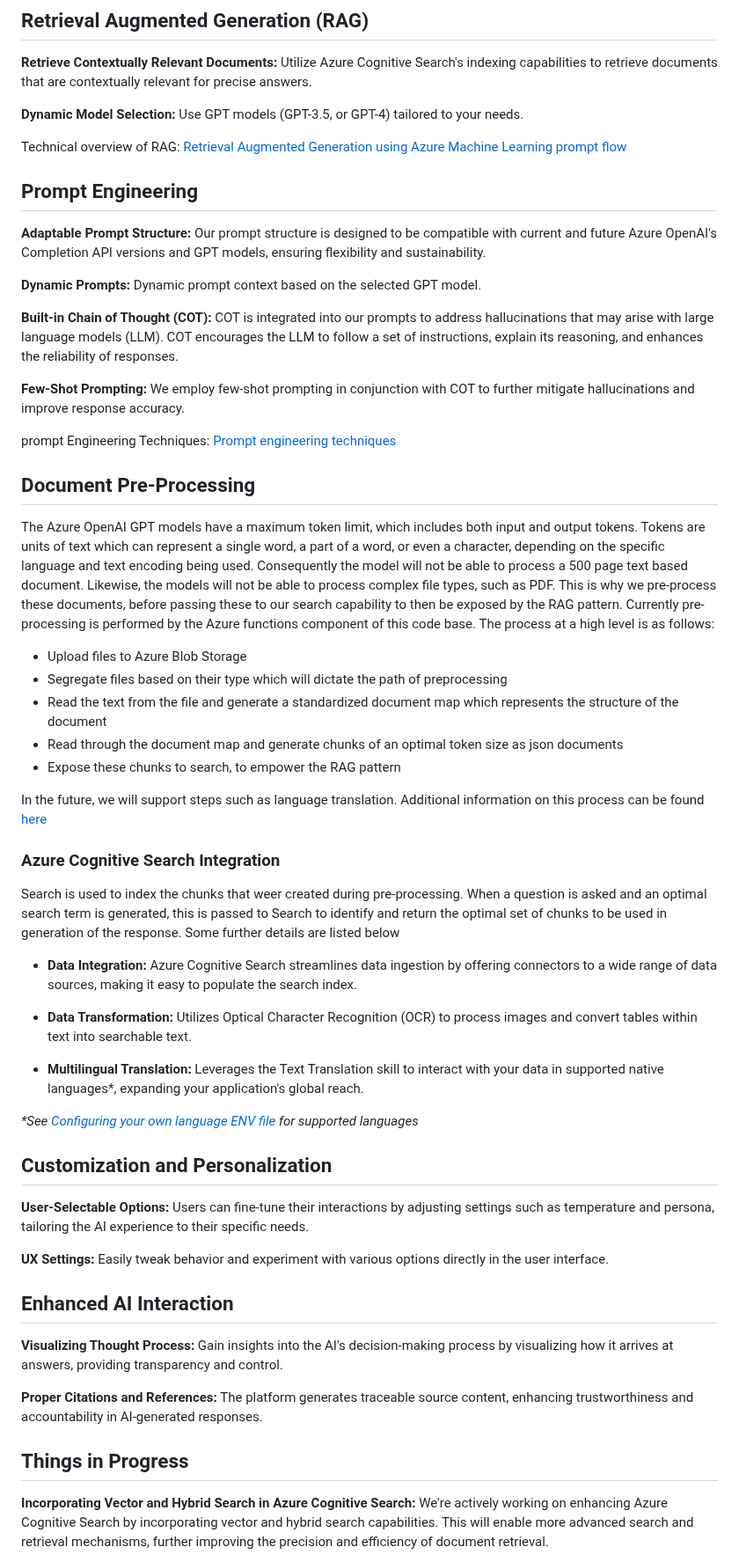
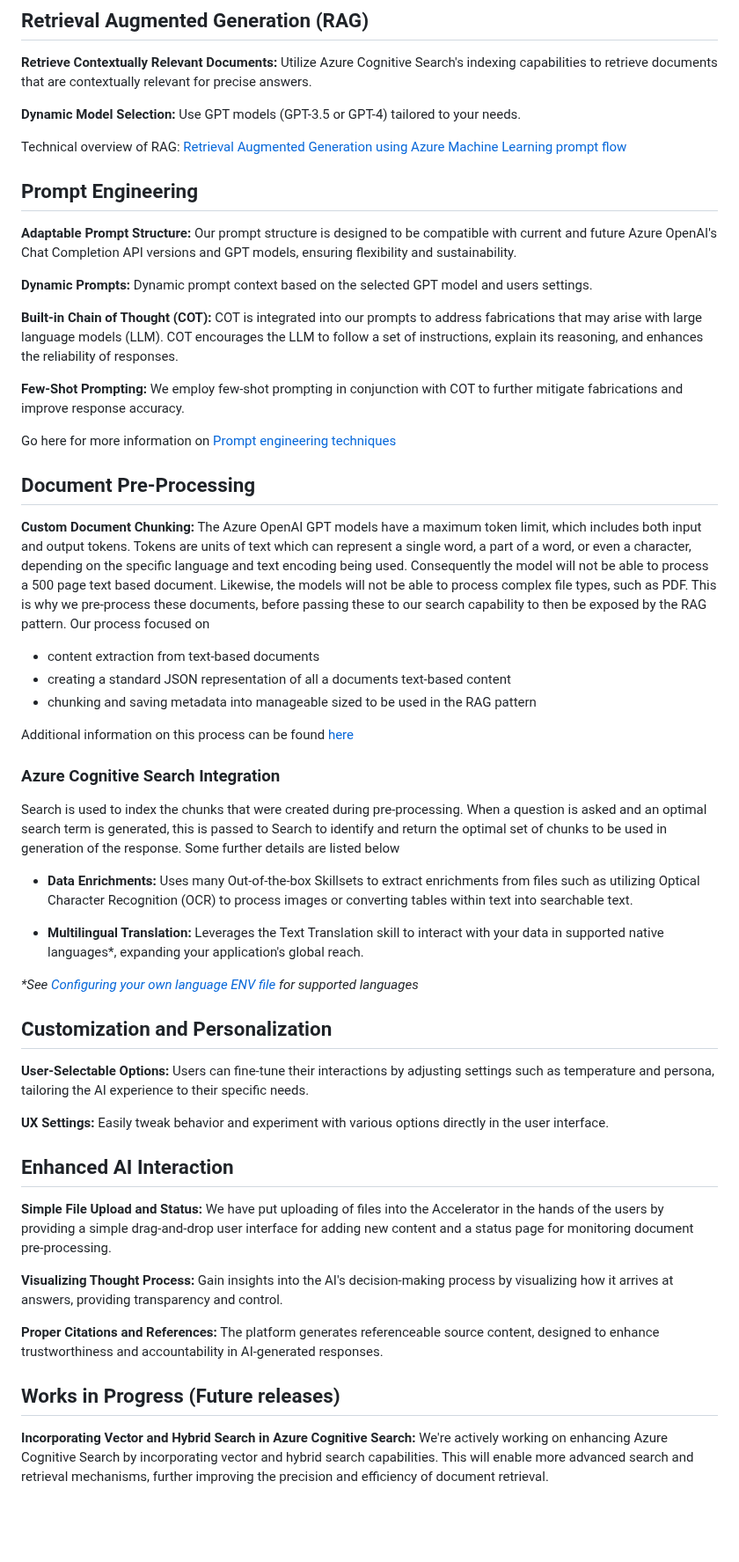
Before and after one commit to microsoft/PubSec-Info-Assistant, a Markdown page: README.md, the part around one of its changes. Shown at 88% size. Drawn GitHub-style; blank space fills up the shorter version.

Commit message:
minor edits and terminology updates

```diff
--- a/README.md
+++ b/README.md
@@ -13,41 +14,37 @@ The accelerator adapts prompts based on the model type for enhanced performance.
 
 **Retrieve Contextually Relevant Documents:** Utilize Azure Cognitive Search's indexing capabilities to retrieve documents that are contextually relevant for precise answers.
 
-**Dynamic Model Selection:** Use GPT models (GPT-3.5, or GPT-4) tailored to your needs.
+**Dynamic Model Selection:** Use GPT models (GPT-3.5 or GPT-4) tailored to your needs.
 
 Technical overview of RAG: [Retrieval Augmented Generation using Azure Machine Learning prompt flow](https://learn.microsoft.com/en-us/azure/machine-learning/concept-retrieval-augmented-generation?view=azureml-api-2#why-use-rag)
 
 ## Prompt Engineering
 
-**Adaptable Prompt Structure:** Our prompt structure is designed to be compatible with current and future Azure OpenAI's Completion API versions and GPT models, ensuring flexibility and sustainability.
+**Adaptable Prompt Structure:** Our prompt structure is designed to be compatible with current and future Azure OpenAI's Chat Completion API versions and GPT models, ensuring flexibility and sustainability.
 
-**Dynamic Prompts:** Dynamic prompt context based on the selected GPT model.
+**Dynamic Prompts:** Dynamic prompt context based on the selected GPT model and users settings.
 
-**Built-in Chain of Thought (COT):** COT is integrated into our prompts to address hallucinations that may arise with large language models (LLM). COT encourages the LLM to follow a set of instructions, explain its reasoning, and enhances the reliability of responses.
+**Built-in Chain of Thought (COT):** COT is integrated into our prompts to address fabrications that may arise with large language models (LLM). COT encourages the LLM to follow a set of instructions, explain its reasoning, and enhances the reliability of responses.
 
-**Few-Shot Prompting:** We employ few-shot prompting in conjunction with COT to further mitigate hallucinations and improve response accuracy.
+**Few-Shot Prompting:** We employ few-shot prompting in conjunction with COT to further mitigate fabrications and improve response accuracy.
 
-prompt Engineering Techniques: [Prompt engineering techniques](https://learn.microsoft.com/en-us/azure/ai-services/openai/concepts/advanced-prompt-engineering?pivots=programming-language-chat-completions)
+Go here for more information on [Prompt engineering techniques](https://learn.microsoft.com/en-us/azure/ai-services/openai/concepts/advanced-prompt-engineering?pivots=programming-language-chat-completions)
 
 ## Document Pre-Processing
 
-The Azure OpenAI GPT models have a maximum token limit, which includes both input and output tokens. Tokens are units of text which can represent a single word, a part of a word, or even a character, depending on the specific language and text encoding being used. Consequently the model will not be able to process a 500 page text based document. Likewise, the models will not be able to process complex file types, such as PDF. This is why we pre-process these documents, before passing these to our search capability to then be exposed by the RAG pattern. Currently pre-processing is performed by the Azure functions component of this code base. The process at a high level is as follows:
+**Custom Document Chunking:** The Azure OpenAI GPT models have a maximum token limit, which includes both input and output tokens. Tokens are units of text which can represent a single word, a part of a word, or even a character, depending on the specific language and text encoding being used. Consequently the model will not be able to process a 500 page text based document. Likewise, the models will not be able to process complex file types, such as PDF. This is why we pre-process these documents, before passing these to our search capability to then be exposed by the RAG pattern. Our process focused on
 
-- Upload files to Azure Blob Storage
-- Segregate files based on their type which will dictate the path of preprocessing
-- Read the text from the file and generate a standardized document map which represents the structure of the document
-- Read through the document map and generate chunks of an optimal token size as json documents
-- Expose these chunks to search, to empower the RAG pattern
+* content extraction from text-based documents
+* creating a standard JSON representation of all a documents text-based content
+* chunking and saving metadata into manageable sized to be used in the RAG pattern
 
-In the future, we will support steps such as language translation. Additional information on this process can be found [here](/docs/functions_flow.md)
+Additional information on this process can be found [here](/docs/functions_flow.md)
 
 ### Azure Cognitive Search Integration
 
-Search is used to index the chunks that weer created during pre-processing.  When a question is asked and an optimal search term is generated, this is passed to Search to identify and return the optimal set of chunks to be used in generation of the response. Some further details are listed below
+Search is used to index the chunks that were created during pre-processing.  When a question is asked and an optimal search term is generated, this is passed to Search to identify and return the optimal set of chunks to be used in generation of the response. Some further details are listed below
 
-- **Data Integration:** Azure Cognitive Search streamlines data ingestion by offering connectors to a wide range of data sources, making it easy to populate the search index.
-
-- **Data Transformation:** Utilizes Optical Character Recognition (OCR) to process images and convert tables within text into searchable text.
+- **Data Enrichments:** Uses many Out-of-the-box Skillsets to extract enrichments from files such as utilizing Optical Character Recognition (OCR) to process images or converting tables within text into searchable text.
 
 - **Multilingual Translation:** Leverages the Text Translation skill to interact with your data in supported native languages*, expanding your application's global reach.
 
@@ -61,11 +58,13 @@ Search is used to index the chunks that weer created during pre-processing.  Whe
 
 ## Enhanced AI Interaction
 
+**Simple File Upload and Status:** We have put uploading of files into the Accelerator in the hands of the users by providing a simple drag-and-drop user interface for adding new content and a status page for monitoring document pre-processing.
+
 **Visualizing Thought Process:** Gain insights into the AI's decision-making process by visualizing how it arrives at answers, providing transparency and control.
 
-**Proper Citations and References:** The platform generates traceable source content, enhancing trustworthiness and accountability in AI-generated responses.
+**Proper Citations and References:** The platform generates referenceable source content, designed to enhance trustworthiness and accountability in AI-generated responses.
 
-## Things in Progress
+## Works in Progress (Future releases)
 
 **Incorporating Vector and Hybrid Search in Azure Cognitive Search:** We're actively working on enhancing Azure Cognitive Search by incorporating vector and hybrid search capabilities. This will enable more advanced search and retrieval mechanisms, further improving the precision and efficiency of document retrieval.
 
```
Also changed, not shown: other parts of README.md (+4 -3 lines).
